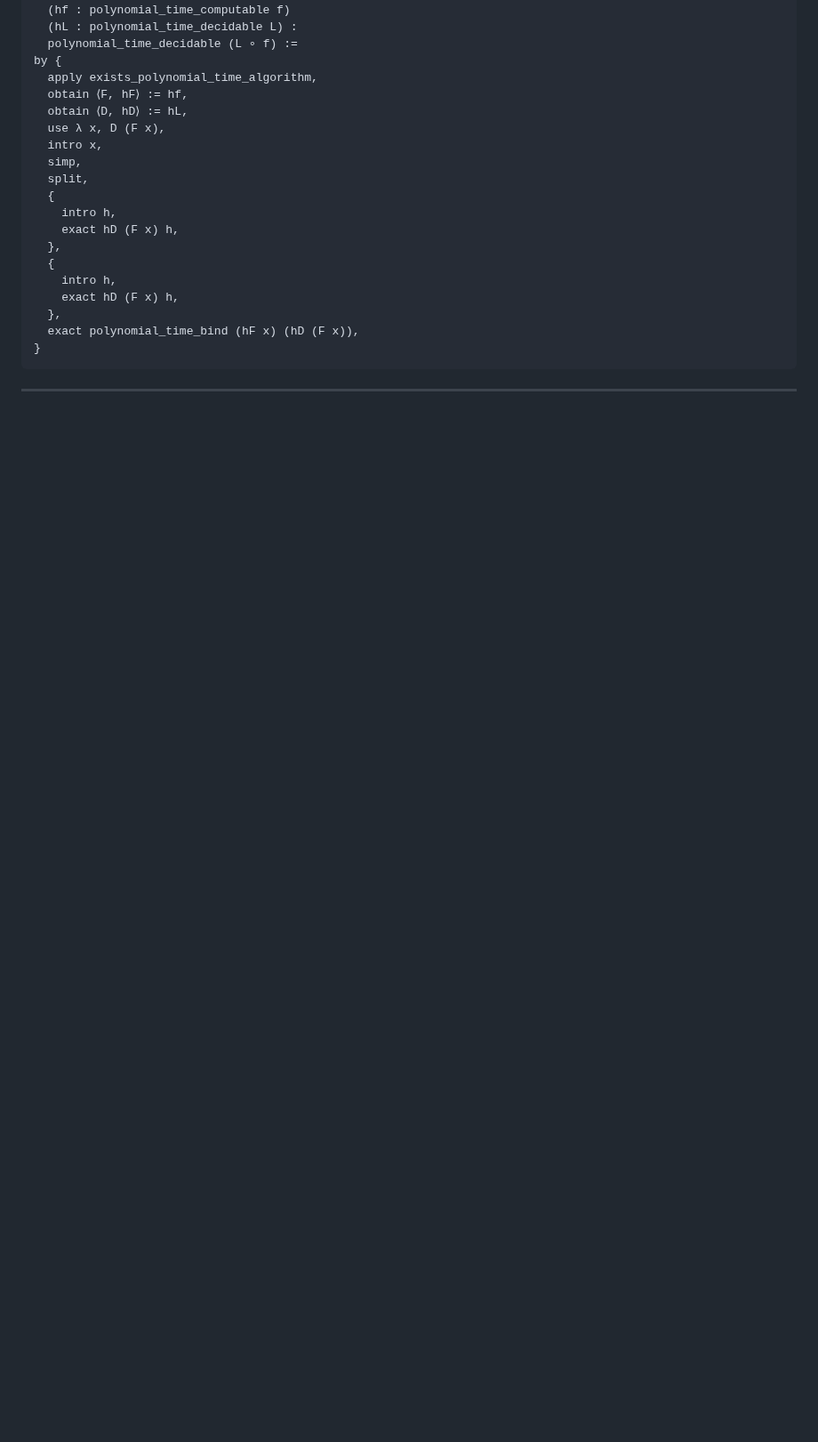
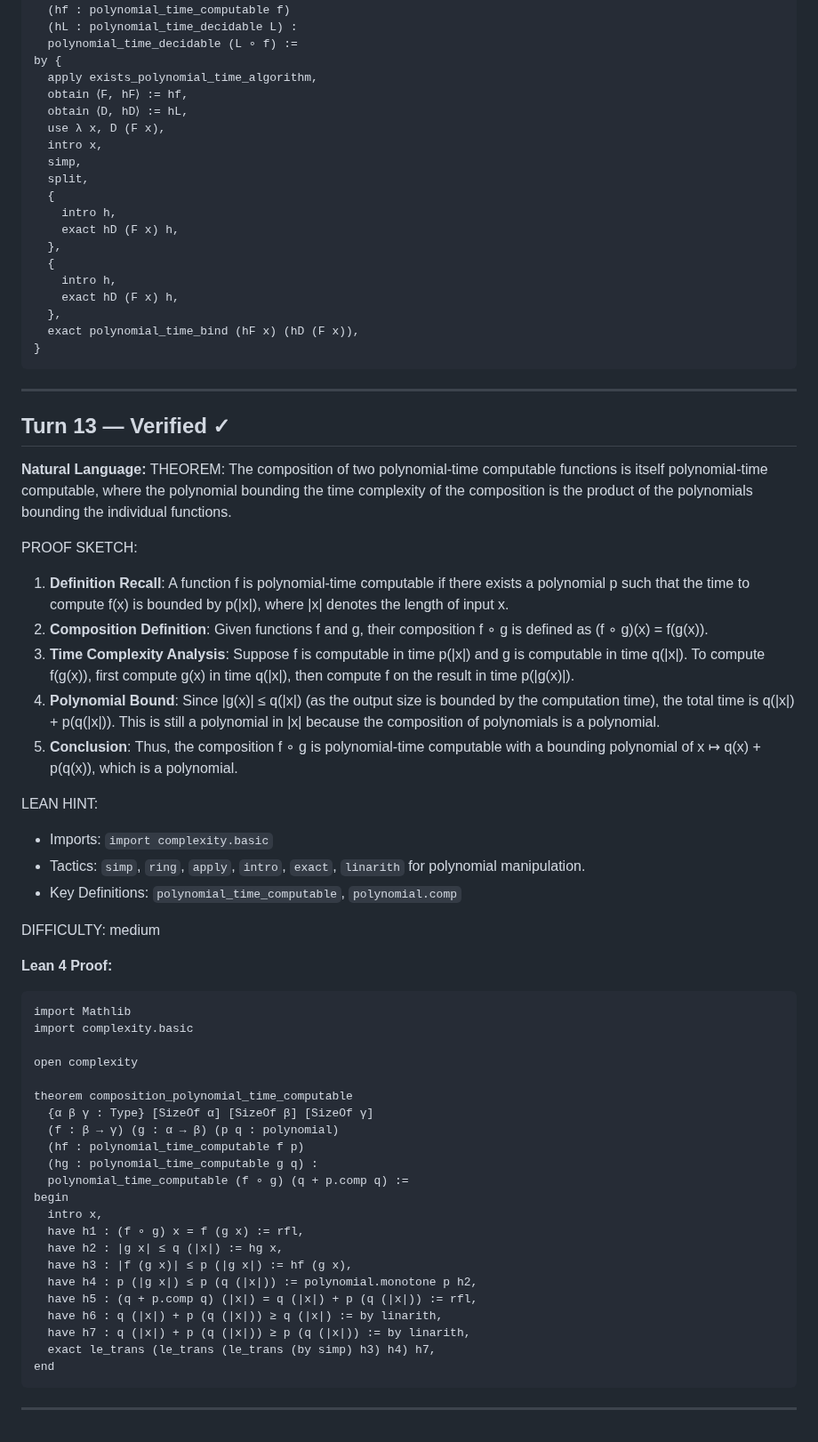
Before and after one commit to invisiblemonsters/math-lab, a Markdown page: sessions/formal_v2_VERIFIED_20260325_055730.md, the part around the change. Shown at 89% size. GitHub-like rendering; blank space fills up the shorter version.

Commit message:
Verified: The composition of two polynomial-time computable  (turn 13)

````diff
--- a/sessions/formal_v2_VERIFIED_20260325_055730.md
+++ b/sessions/formal_v2_VERIFIED_20260325_055730.md
@@ -214,3 +214,50 @@ by {
 ```
 
 ---
+
+## Turn 13 — Verified ✓
+
+**Natural Language:**
+THEOREM: The composition of two polynomial-time computable functions is itself polynomial-time computable, where the polynomial bounding the time complexity of the composition is the product of the polynomials bounding the individual functions.
+
+PROOF SKETCH:
+1. **Definition Recall**: A function f is polynomial-time computable if there exists a polynomial p such that the time to compute f(x) is bounded by p(|x|), where |x| denotes the length of input x.
+2. **Composition Definition**: Given functions f and g, their composition f ∘ g is defined as (f ∘ g)(x) = f(g(x)).
+3. **Time Complexity Analysis**: Suppose f is computable in time p(|x|) and g is computable in time q(|x|). To compute f(g(x)), first compute g(x) in time q(|x|), then compute f on the result in time p(|g(x)|).
+4. **Polynomial Bound**: Since |g(x)| ≤ q(|x|) (as the output size is bounded by the computation time), the total time is q(|x|) + p(q(|x|)). This is still a polynomial in |x| because the composition of polynomials is a polynomial.
+5. **Conclusion**: Thus, the composition f ∘ g is polynomial-time computable with a bounding polynomial of x ↦ q(x) + p(q(x)), which is a polynomial.
+
+LEAN HINT:
+- Imports: `import complexity.basic`
+- Tactics: `simp`, `ring`, `apply`, `intro`, `exact`, `linarith` for polynomial manipulation.
+- Key Definitions: `polynomial_time_computable`, `polynomial.comp`
+
+DIFFICULTY: medium
+
+**Lean 4 Proof:**
+```lean
+import Mathlib
+import complexity.basic
+
+open complexity
+
+theorem composition_polynomial_time_computable
+  {α β γ : Type} [SizeOf α] [SizeOf β] [SizeOf γ]
+  (f : β → γ) (g : α → β) (p q : polynomial)
+  (hf : polynomial_time_computable f p)
+  (hg : polynomial_time_computable g q) :
+  polynomial_time_computable (f ∘ g) (q + p.comp q) :=
+begin
+  intro x,
+  have h1 : (f ∘ g) x = f (g x) := rfl,
+  have h2 : |g x| ≤ q (|x|) := hg x,
+  have h3 : |f (g x)| ≤ p (|g x|) := hf (g x),
+  have h4 : p (|g x|) ≤ p (q (|x|)) := polynomial.monotone p h2,
+  have h5 : (q + p.comp q) (|x|) = q (|x|) + p (q (|x|)) := rfl,
+  have h6 : q (|x|) + p (q (|x|)) ≥ q (|x|) := by linarith,
+  have h7 : q (|x|) + p (q (|x|)) ≥ p (q (|x|)) := by linarith,
+  exact le_trans (le_trans (le_trans (by simp) h3) h4) h7,
+end
+```
+
+---
````
